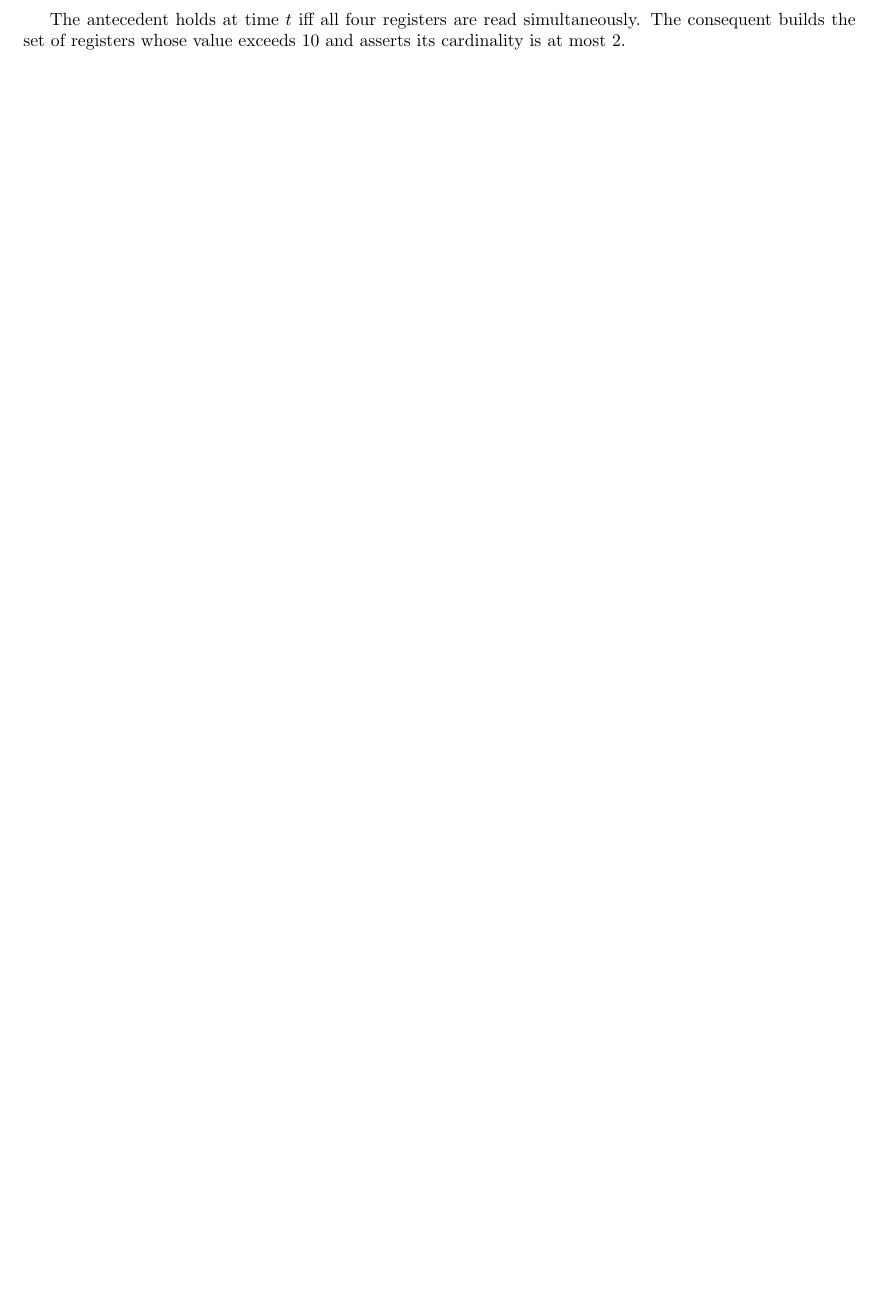
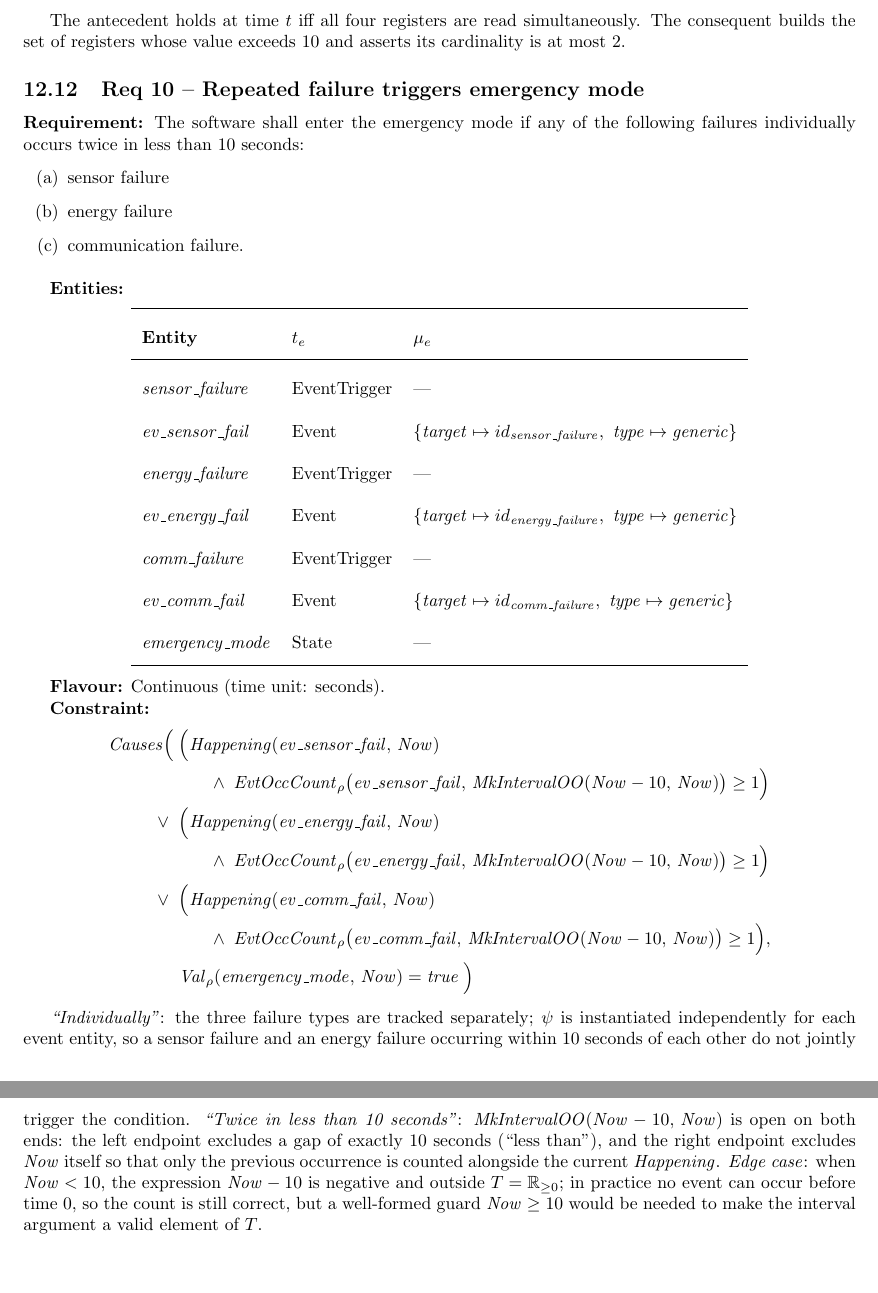
Before and after one commit to JakubBlaha/pp1, a LaTeX document (tex-new/doc.tex, which reads tex-new/examples.tex): part of page 23 of 23 before the commit and two parts of pages 23 and 24 of 24 after it, the two joined at a grey line, cut so that both start at the same text, the shorter picture padded with empty space. Compiled offline with pdfLaTeX.

Commit message:
add requirement 10 as an example

```diff
--- a/tex-new/examples.tex
+++ b/tex-new/examples.tex
@@ -410,3 +410,51 @@ Both the antecedent and the consequent quantify over $\mathit{regs}$:
 
 The antecedent holds at time $t$ iff all four registers are read simultaneously.
 The consequent builds the set of registers whose value exceeds 10 and asserts its cardinality is at most 2.
+
+\subsection{Req 10 -- Repeated failure triggers emergency mode}
+
+\textbf{Requirement:} The software shall enter the emergency mode if any of the following failures individually occurs twice in less than 10 seconds:
+\begin{itemize}
+    \item[(a)] sensor failure
+    \item[(b)] energy failure
+    \item[(c)] communication failure.
+\end{itemize}
+
+\medskip
+\textbf{Entities:}
+\begin{center}
+\begin{tabular}{lll}
+    \toprule
+    \textbf{Entity} & $t_e$ & $\mu_e$ \\
+    \midrule
+    $\mathit{sensor\_failure}$  & EventTrigger & --- \\
+    $\mathit{ev\_sensor\_fail}$ & Event & $\{\mathit{target} \mapsto id_{\mathit{sensor\_failure}},\ \mathit{type} \mapsto \mathit{generic}\}$ \\
+    $\mathit{energy\_failure}$  & EventTrigger & --- \\
+    $\mathit{ev\_energy\_fail}$ & Event & $\{\mathit{target} \mapsto id_{\mathit{energy\_failure}},\ \mathit{type} \mapsto \mathit{generic}\}$ \\
+    $\mathit{comm\_failure}$    & EventTrigger & --- \\
+    $\mathit{ev\_comm\_fail}$   & Event & $\{\mathit{target} \mapsto id_{\mathit{comm\_failure}},\ \mathit{type} \mapsto \mathit{generic}\}$ \\
+    $\mathit{emergency\_mode}$  & State & --- \\
+    \bottomrule
+\end{tabular}
+\end{center}
+
+\textbf{Flavour:} Continuous (time unit: seconds).
+
+\textbf{Constraint:}
+\begin{align*}
+    \mathit{Causes}\Bigl(
+        &\;\Bigl(\mathit{Happening}(\mathit{ev\_sensor\_fail},\, \mathit{Now}) \\
+        &\qquad\land\; \mathit{EvtOccCount}_\rho\bigl(\mathit{ev\_sensor\_fail},\, \mathit{MkIntervalOO}(\mathit{Now} - 10,\, \mathit{Now})\bigr) \geq 1\Bigr) \\
+        \lor\;
+        &\;\Bigl(\mathit{Happening}(\mathit{ev\_energy\_fail},\, \mathit{Now}) \\
+        &\qquad\land\; \mathit{EvtOccCount}_\rho\bigl(\mathit{ev\_energy\_fail},\, \mathit{MkIntervalOO}(\mathit{Now} - 10,\, \mathit{Now})\bigr) \geq 1\Bigr) \\
+        \lor\;
+        &\;\Bigl(\mathit{Happening}(\mathit{ev\_comm\_fail},\, \mathit{Now}) \\
+        &\qquad\land\; \mathit{EvtOccCount}_\rho\bigl(\mathit{ev\_comm\_fail},\, \mathit{MkIntervalOO}(\mathit{Now} - 10,\, \mathit{Now})\bigr) \geq 1\Bigr), \\
+        &\;\mathit{Val}_\rho(\mathit{emergency\_mode},\, \mathit{Now}) = \mathit{true}
+    \;\Bigr)
+\end{align*}
+
+\textit{``Individually''}: the three failure types are tracked separately; $\psi$ is instantiated independently for each event entity, so a sensor failure and an energy failure occurring within 10 seconds of each other do not jointly trigger the condition.
+\textit{``Twice in less than 10 seconds''}: $\mathit{MkIntervalOO}(\mathit{Now} - 10,\, \mathit{Now})$ is open on both ends: the left endpoint excludes a gap of exactly 10 seconds (``less than''), and the right endpoint excludes $\mathit{Now}$ itself so that only the previous occurrence is counted alongside the current $\mathit{Happening}$.
+\textit{Edge case}: when $\mathit{Now} < 10$, the expression $\mathit{Now} - 10$ is negative and outside $T = \mathbb{R}_{\geq 0}$; in practice no event can occur before time 0, so the count is still correct, but a well-formed guard $\mathit{Now} \geq 10$ would be needed to make the interval argument a valid element of $T$.
```
